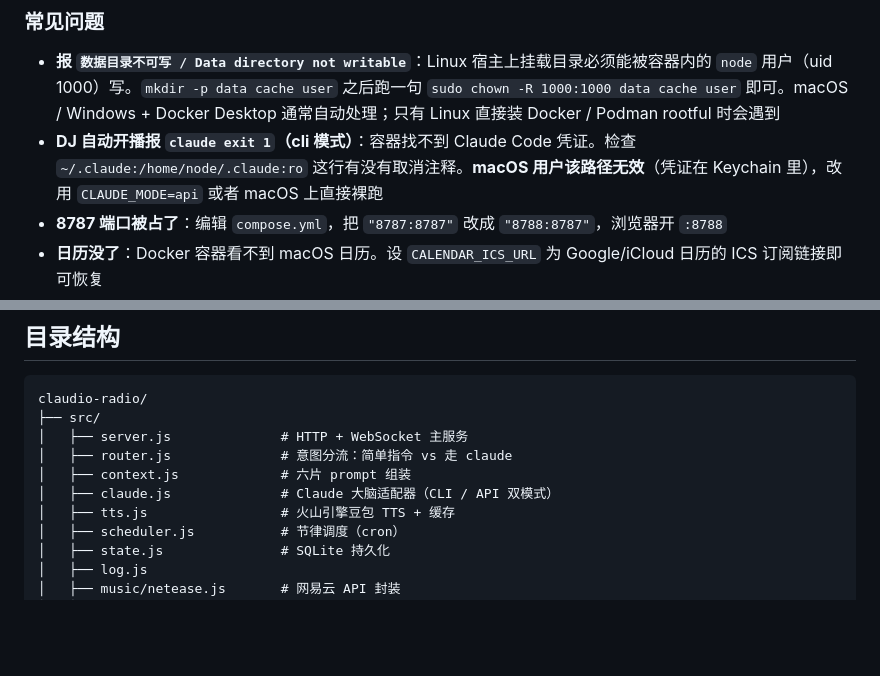
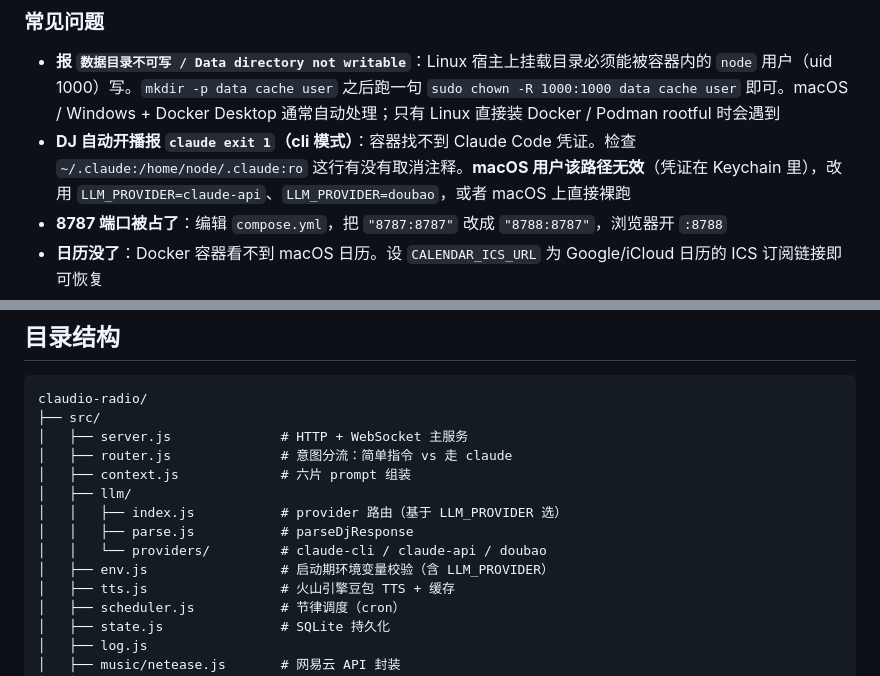
Before and after one commit to MelbPaulZ/claudio-radio, a Markdown page: README.md, 2 parts joined by grey strips. Rendered like a GitHub page; blank space fills up the shorter version.

Commit message:
docs: clean up stale CLAUDE_MODE / claude.js references in README
Two leftover references from v0.1.0 that v0.2.0 invalidated:
- Troubleshooting FAQ pointed users to CLAUDE_MODE=api when cli mode fails on
  macOS Docker — now points to LLM_PROVIDER=claude-api or doubao
- Directory tree listed src/claude.js (deleted in Task 4) — replaced with
  src/llm/ subtree showing the new structure

```diff
--- a/README.md
+++ b/README.md
@@ -82,7 +82,7 @@ docker compose pull && docker compose up -d
 ### 常见问题
 
 - **报 `数据目录不可写 / Data directory not writable`**：Linux 宿主上挂载目录必须能被容器内的 `node` 用户（uid 1000）写。`mkdir -p data cache user` 之后跑一句 `sudo chown -R 1000:1000 data cache user` 即可。macOS / Windows + Docker Desktop 通常自动处理；只有 Linux 直接装 Docker / Podman rootful 时会遇到
-- **DJ 自动开播报 `claude exit 1`（cli 模式）**：容器找不到 Claude Code 凭证。检查 `~/.claude:/home/node/.claude:ro` 这行有没有取消注释。**macOS 用户该路径无效**（凭证在 Keychain 里），改用 `CLAUDE_MODE=api` 或者 macOS 上直接裸跑
+- **DJ 自动开播报 `claude exit 1`（cli 模式）**：容器找不到 Claude Code 凭证。检查 `~/.claude:/home/node/.claude:ro` 这行有没有取消注释。**macOS 用户该路径无效**（凭证在 Keychain 里），改用 `LLM_PROVIDER=claude-api`、`LLM_PROVIDER=doubao`，或者 macOS 上直接裸跑
 - **8787 端口被占了**：编辑 `compose.yml`，把 `"8787:8787"` 改成 `"8788:8787"`，浏览器开 `:8788`
 - **日历没了**：Docker 容器看不到 macOS 日历。设 `CALENDAR_ICS_URL` 为 Google/iCloud 日历的 ICS 订阅链接即可恢复
 - **想看日志**：`docker compose logs -f claudio`
@@ -180,7 +180,11 @@ claudio-radio/
 │   ├── server.js              # HTTP + WebSocket 主服务
 │   ├── router.js              # 意图分流：简单指令 vs 走 claude
 │   ├── context.js             # 六片 prompt 组装
-│   ├── claude.js              # Claude 大脑适配器（CLI / API 双模式）
+│   ├── llm/
+│   │   ├── index.js           # provider 路由（基于 LLM_PROVIDER 选）
+│   │   ├── parse.js           # parseDjResponse
+│   │   └── providers/         # claude-cli / claude-api / doubao
+│   ├── env.js                 # 启动期环境变量校验（含 LLM_PROVIDER）
 │   ├── tts.js                 # 火山引擎豆包 TTS + 缓存
 │   ├── scheduler.js           # 节律调度（cron）
 │   ├── state.js               # SQLite 持久化
```
